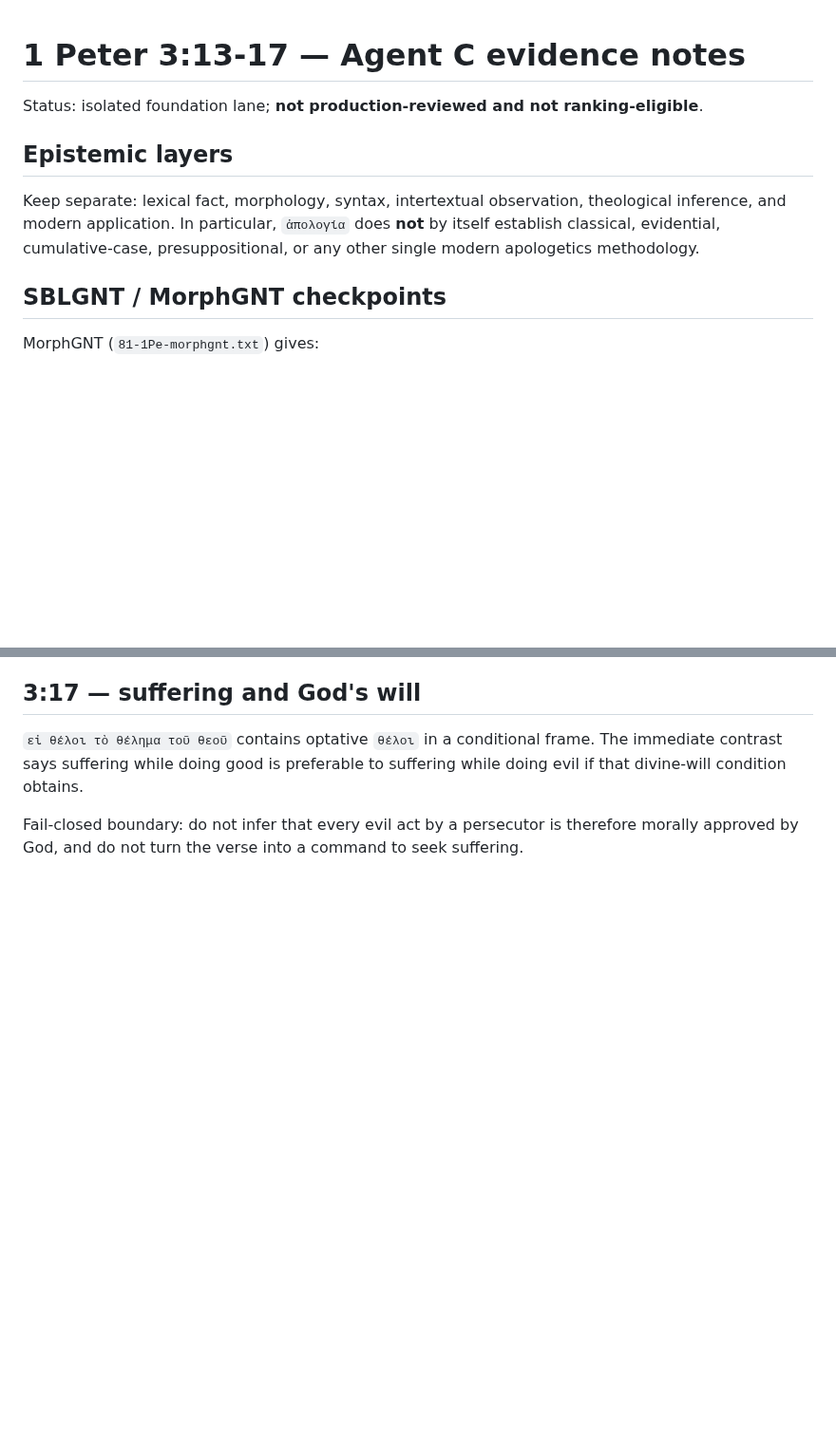
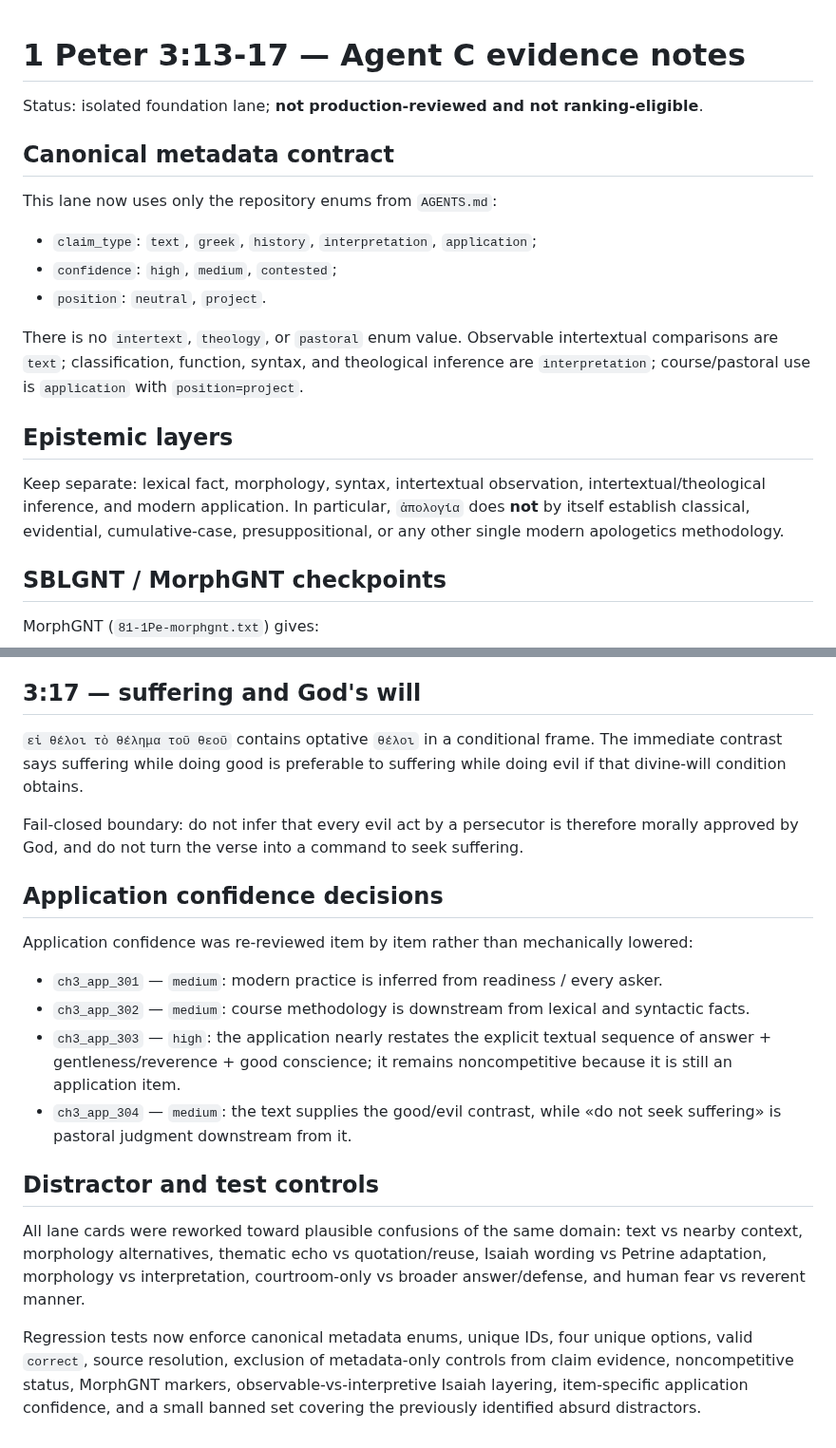
Before and after one commit to FedorMilovanov/bible-bot, a Markdown page: docs/CHAPTER3_13_17_RESEARCH_NOTES.md, 2 parts joined by grey strips. Shown at 95% size. Rendered like a GitHub page; blank space fills up the shorter version.

```diff
--- a/docs/CHAPTER3_13_17_RESEARCH_NOTES.md
+++ b/docs/CHAPTER3_13_17_RESEARCH_NOTES.md
@@ -2,9 +2,19 @@
 
 Status: isolated foundation lane; **not production-reviewed and not ranking-eligible**.
 
+## Canonical metadata contract
+
+This lane now uses only the repository enums from `AGENTS.md`:
+
+- `claim_type`: `text`, `greek`, `history`, `interpretation`, `application`;
+- `confidence`: `high`, `medium`, `contested`;
+- `position`: `neutral`, `project`.
+
+There is no `intertext`, `theology`, or `pastoral` enum value. Observable intertextual comparisons are `text`; classification, function, syntax, and theological inference are `interpretation`; course/pastoral use is `application` with `position=project`.
+
 ## Epistemic layers
 
-Keep separate: lexical fact, morphology, syntax, intertextual observation, theological inference, and modern application. In particular, `ἀπολογία` does **not** by itself establish classical, evidential, cumulative-case, presuppositional, or any other single modern apologetics methodology.
+Keep separate: lexical fact, morphology, syntax, intertextual observation, intertextual/theological inference, and modern application. In particular, `ἀπολογία` does **not** by itself establish classical, evidential, cumulative-case, presuppositional, or any other single modern apologetics methodology.
 
 ## SBLGNT / MorphGNT checkpoints
 
@@ -53,3 +76,18 @@ Modern methods may appeal to the passage as a mandate for prepared witness; the
 `εἰ θέλοι τὸ θέλημα τοῦ θεοῦ` contains optative `θέλοι` in a conditional frame. The immediate contrast says suffering while doing good is preferable to suffering while doing evil if that divine-will condition obtains.
 
 Fail-closed boundary: do not infer that every evil act by a persecutor is therefore morally approved by God, and do not turn the verse into a command to seek suffering.
+
+## Application confidence decisions
+
+Application confidence was re-reviewed item by item rather than mechanically lowered:
+
+- `ch3_app_301` — `medium`: modern practice is inferred from readiness / every asker.
+- `ch3_app_302` — `medium`: course methodology is downstream from lexical and syntactic facts.
+- `ch3_app_303` — `high`: the application nearly restates the explicit textual sequence of answer + gentleness/reverence + good conscience; it remains noncompetitive because it is still an application item.
+- `ch3_app_304` — `medium`: the text supplies the good/evil contrast, while «do not seek suffering» is pastoral judgment downstream from it.
+
+## Distractor and test controls
+
+All lane cards were reworked toward plausible confusions of the same domain: text vs nearby context, morphology alternatives, thematic echo vs quotation/reuse, Isaiah wording vs Petrine adaptation, morphology vs interpretation, courtroom-only vs broader answer/defense, and human fear vs reverent manner.
+
+Regression tests now enforce canonical metadata enums, unique IDs, four unique options, valid `correct`, source resolution, exclusion of metadata-only controls from claim evidence, noncompetitive status, MorphGNT markers, observable-vs-interpretive Isaiah layering, item-specific application confidence, and a small banned set covering the previously identified absurd distractors.
```
Also changed, not shown: other parts of docs/CHAPTER3_13_17_RESEARCH_NOTES.md (+25 -12 lines).
